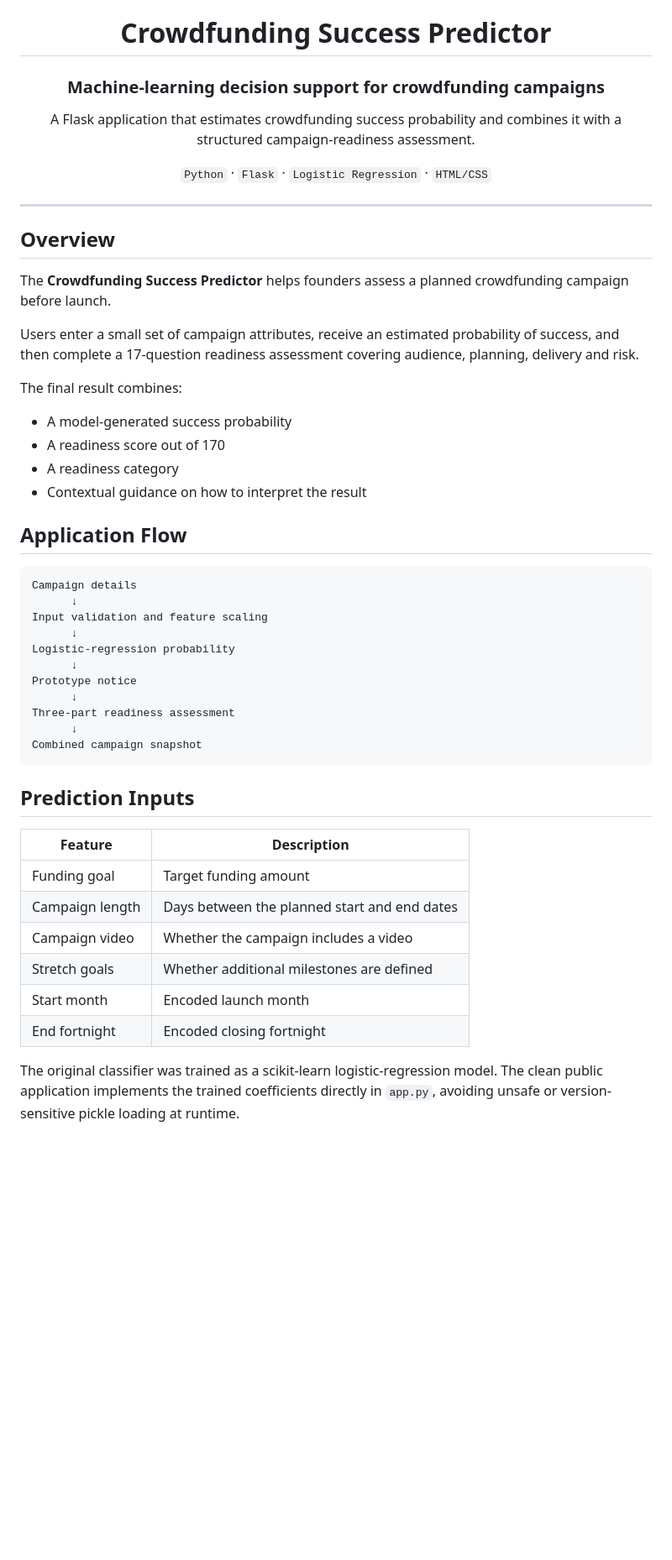
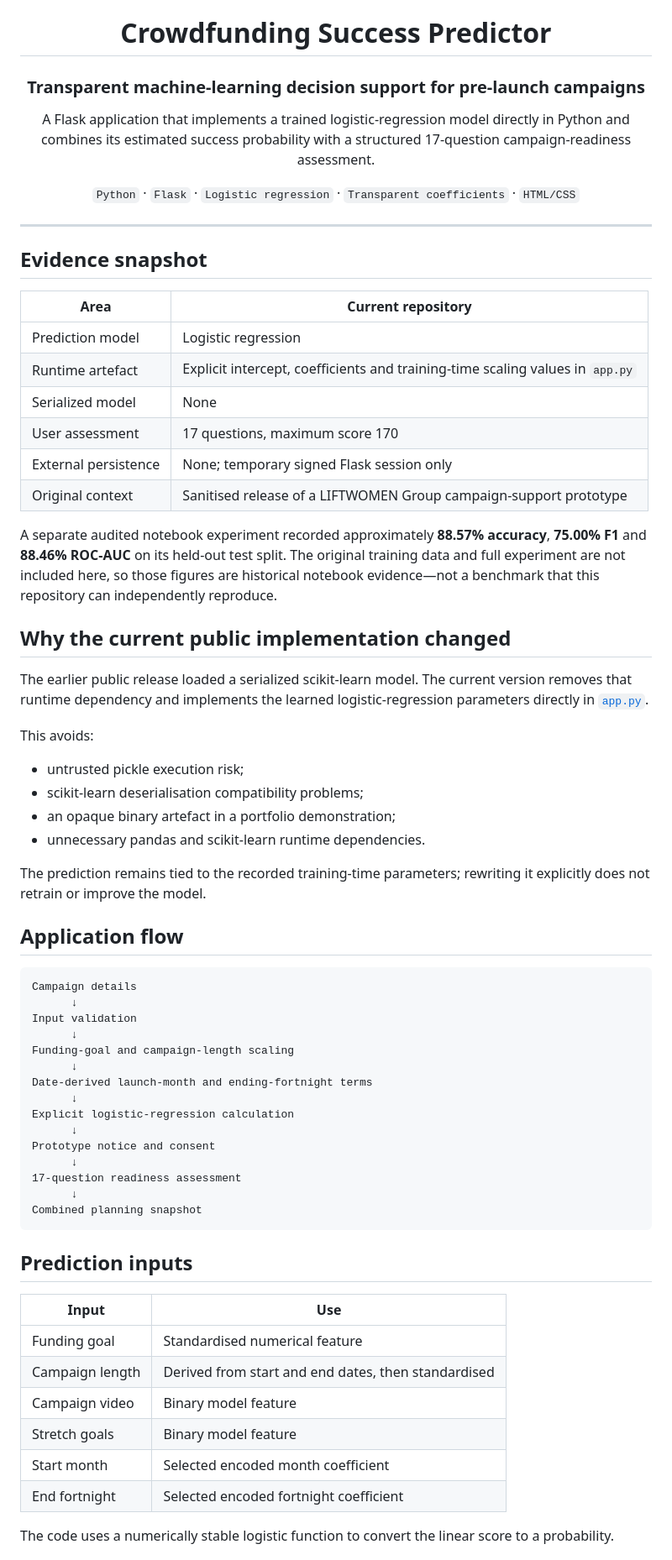
Before and after one commit to Lukeyone/crowdfunding-success-predictor, a Markdown page: README.md, the part around one of its changes. Shown at 84% size. Rendered like a GitHub page; blank space fills up the shorter version.

Commit message:
Refresh README with transparent current model implementation

````diff
--- a/README.md
+++ b/README.md
@@ -2,62 +2,72 @@
 
 # Crowdfunding Success Predictor
 
-### Machine-learning decision support for crowdfunding campaigns
+### Transparent machine-learning decision support for pre-launch campaigns
 
-A Flask application that estimates crowdfunding success probability and
-combines it with a structured campaign-readiness assessment.
+A Flask application that implements a trained logistic-regression model directly in Python and combines its estimated success probability with a structured 17-question campaign-readiness assessment.
 
-`Python` · `Flask` · `Logistic Regression` · `HTML/CSS`
+`Python` · `Flask` · `Logistic regression` · `Transparent coefficients` · `HTML/CSS`
 
 </div>
 
 ---
 
-## Overview
+## Evidence snapshot
 
-The **Crowdfunding Success Predictor** helps founders assess a planned
-crowdfunding campaign before launch.
+| Area | Current repository |
+|---|---|
+| Prediction model | Logistic regression |
+| Runtime artefact | Explicit intercept, coefficients and training-time scaling values in `app.py` |
+| Serialized model | None |
+| User assessment | 17 questions, maximum score 170 |
+| External persistence | None; temporary signed Flask session only |
+| Original context | Sanitised release of a LIFTWOMEN Group campaign-support prototype |
 
-Users enter a small set of campaign attributes, receive an estimated
-probability of success, and then complete a 17-question readiness
-assessment covering audience, planning, delivery and risk.
+A separate audited notebook experiment recorded approximately **88.57% accuracy**, **75.00% F1** and **88.46% ROC-AUC** on its held-out test split. The original training data and full experiment are not included here, so those figures are historical notebook evidence—not a benchmark that this repository can independently reproduce.
 
-The final result combines:
+## Why the current public implementation changed
 
-- A model-generated success probability
-- A readiness score out of 170
-- A readiness category
-- Contextual guidance on how to interpret the result
+The earlier public release loaded a serialized scikit-learn model. The current version removes that runtime dependency and implements the learned logistic-regression parameters directly in [`app.py`](app.py).
 
-## Application Flow
+This avoids:
+
+- untrusted pickle execution risk;
+- scikit-learn deserialisation compatibility problems;
+- an opaque binary artefact in a portfolio demonstration;
+- unnecessary pandas and scikit-learn runtime dependencies.
+
+The prediction remains tied to the recorded training-time parameters; rewriting it explicitly does not retrain or improve the model.
+
+## Application flow
 
 ```text
 Campaign details
       ↓
-Input validation and feature scaling
+Input validation
       ↓
-Logistic-regression probability
+Funding-goal and campaign-length scaling
       ↓
-Prototype notice
+Date-derived launch-month and ending-fortnight terms
       ↓
-Three-part readiness assessment
+Explicit logistic-regression calculation
       ↓
-Combined campaign snapshot
+Prototype notice and consent
+      ↓
+17-question readiness assessment
+      ↓
+Combined planning snapshot
 ```
 
-## Prediction Inputs
+## Prediction inputs
 
-| Feature | Description |
+| Input | Use |
 |---|---|
-| Funding goal | Target funding amount |
-| Campaign length | Days between the planned start and end dates |
-| Campaign video | Whether the campaign includes a video |
-| Stretch goals | Whether additional milestones are defined |
-| Start month | Encoded launch month |
-| End fortnight | Encoded closing fortnight |
+| Funding goal | Standardised numerical feature |
+| Campaign length | Derived from start and end dates, then standardised |
+| Campaign video | Binary model feature |
+| Stretch goals | Binary model feature |
+| Start month | Selected encoded month coefficient |
+| End fortnight | Selected encoded fortnight coefficient |
 
-The original classifier was trained as a scikit-learn logistic-regression
-model. The clean public application implements the trained coefficients
-directly in `app.py`, avoiding unsafe or version-sensitive pickle loading
-at runtime.
+The code uses a numerically stable logistic function to convert the linear score to a probability.
 
````
Also changed, not shown: other parts of README.md (+55 -102 lines).
